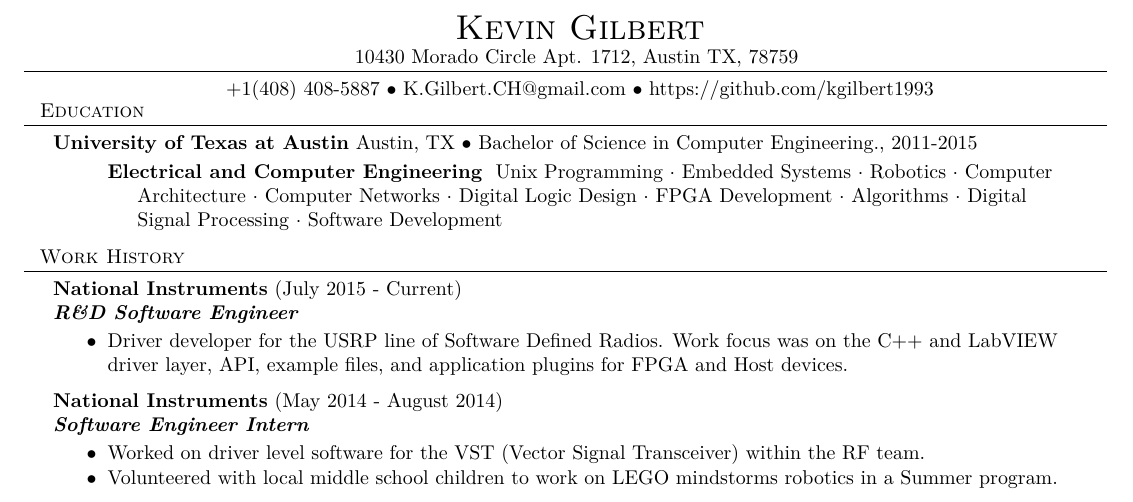
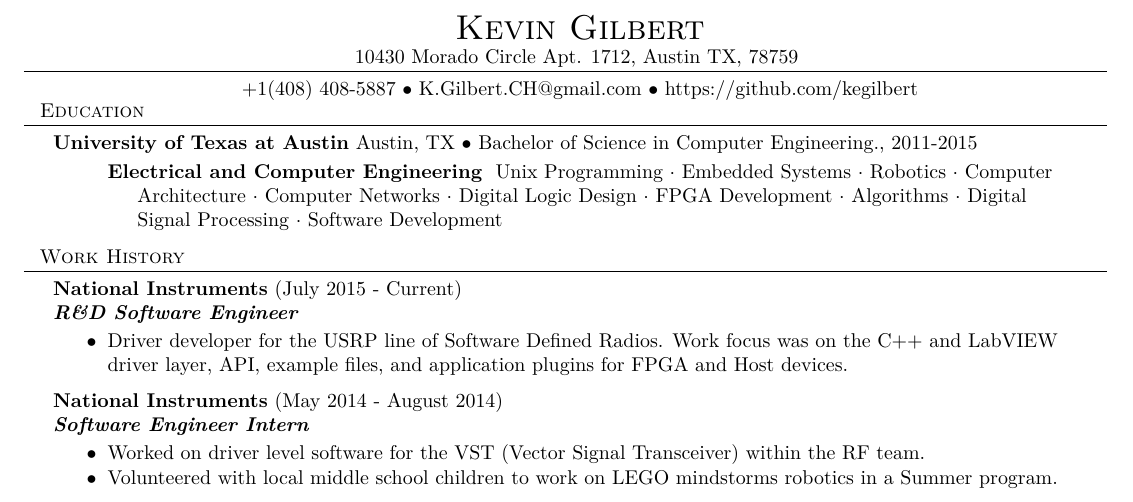
Before and after one commit to KGilbert1993/CV, a LaTeX document (Spring_2016/main.tex): part of the page, cut so that both start at the same text. Compiled offline with XeLaTeX.

Commit message:
Update main.tex

```diff
--- a/Spring_2016/main.tex
+++ b/Spring_2016/main.tex
@@ -46,7 +46,7 @@
 
 \contact{Kevin Gilbert}
 {10430 Morado Circle Apt. 1712, Austin TX, 78759}
-{+1(408) 408-5887 $\bullet$ K.Gilbert.CH@gmail.com  $\bullet$ https://github.com/kgilbert1993}
+{+1(408) 408-5887 $\bullet$ K.Gilbert.CH@gmail.com  $\bullet$ https://github.com/kegilbert}
 
 \header{Education}
 
```
